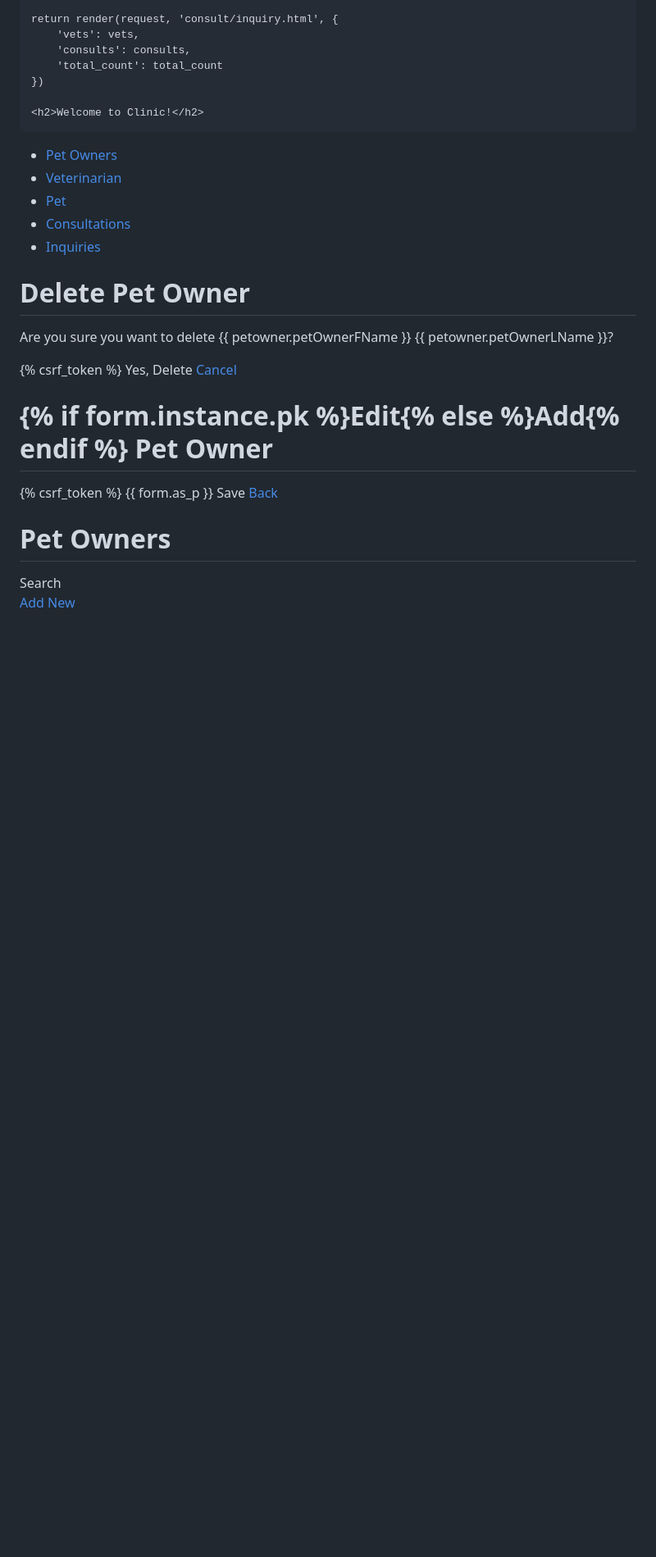
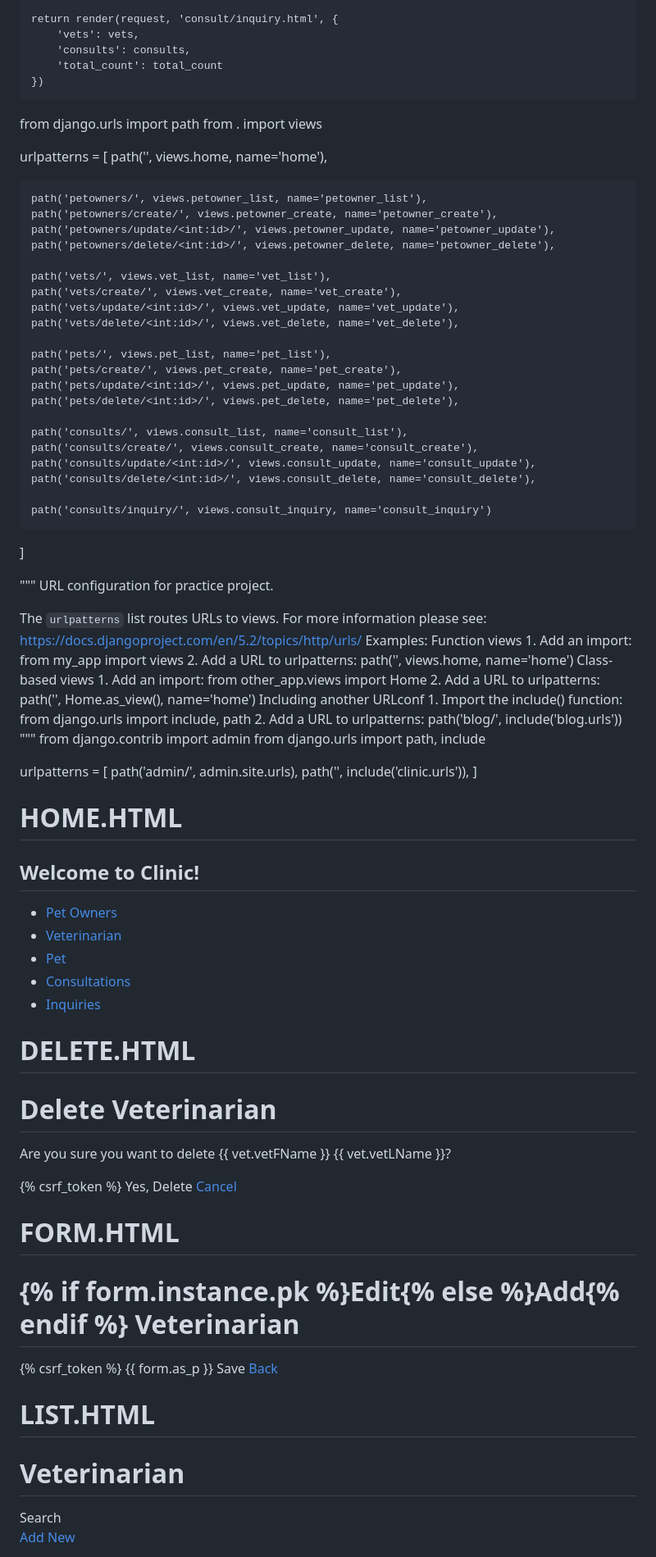
Before and after one commit to franzadrian/Vigilink-project, a Markdown page: README1.md, the part around one of its changes. Shown at 82% size. GitHub-like rendering; blank space fills up the shorter version.

```diff
--- a/README1.md
+++ b/README1.md
@@ -289,7 +251,62 @@ def consult_inquiry(request):
         'total_count': total_count
     })
 
-    <h2>Welcome to Clinic!</h2>
+from django.urls import path
+from . import views
+
+urlpatterns = [
+    path('', views.home, name='home'),
+
+    path('petowners/', views.petowner_list, name='petowner_list'),
+    path('petowners/create/', views.petowner_create, name='petowner_create'),
+    path('petowners/update/<int:id>/', views.petowner_update, name='petowner_update'),
+    path('petowners/delete/<int:id>/', views.petowner_delete, name='petowner_delete'),
+
+    path('vets/', views.vet_list, name='vet_list'),
+    path('vets/create/', views.vet_create, name='vet_create'),
+    path('vets/update/<int:id>/', views.vet_update, name='vet_update'),
+    path('vets/delete/<int:id>/', views.vet_delete, name='vet_delete'),
+
+    path('pets/', views.pet_list, name='pet_list'),
+    path('pets/create/', views.pet_create, name='pet_create'),
+    path('pets/update/<int:id>/', views.pet_update, name='pet_update'),
+    path('pets/delete/<int:id>/', views.pet_delete, name='pet_delete'),
+
+    path('consults/', views.consult_list, name='consult_list'),
+    path('consults/create/', views.consult_create, name='consult_create'),
+    path('consults/update/<int:id>/', views.consult_update, name='consult_update'),
+    path('consults/delete/<int:id>/', views.consult_delete, name='consult_delete'),
+
+    path('consults/inquiry/', views.consult_inquiry, name='consult_inquiry')
+]
+
+"""
+URL configuration for practice project.
+
+The `urlpatterns` list routes URLs to views. For more information please see:
+    https://docs.djangoproject.com/en/5.2/topics/http/urls/
+Examples:
+Function views
+    1. Add an import:  from my_app import views
+    2. Add a URL to urlpatterns:  path('', views.home, name='home')
+Class-based views
+    1. Add an import:  from other_app.views import Home
+    2. Add a URL to urlpatterns:  path('', Home.as_view(), name='home')
+Including another URLconf
+    1. Import the include() function: from django.urls import include, path
+    2. Add a URL to urlpatterns:  path('blog/', include('blog.urls'))
+"""
+from django.contrib import admin
+from django.urls import path, include
+
+urlpatterns = [
+    path('admin/', admin.site.urls),
+    path('', include('clinic.urls')),
+]
+
+# HOME.HTML
+
+<h2>Welcome to Clinic!</h2>
 
 <ul>
     <li><a href="{% url 'petowner_list' %}">Pet Owners</a></li>
@@ -300,8 +317,10 @@ def consult_inquiry(request):
 
 </ul>
 
-<h1>Delete Pet Owner</h1>
-<p>Are you sure you want to delete {{ petowner.petOwnerFName }} {{ petowner.petOwnerLName }}?</p>
+# DELETE.HTML
+
+<h1>Delete Veterinarian</h1>
+<p>Are you sure you want to delete {{ vet.vetFName }} {{ vet.vetLName }}?</p>
 <form method="post">
     {% csrf_token %}
     <button type="submit">Yes, Delete</button>
@@ -309,6 +328,9 @@ def consult_inquiry(request):
 </form>
 
-<h1>{% if form.instance.pk %}Edit{% else %}Add{% endif %} Pet Owner</h1>
+
+# FORM.HTML
+
+<h1>{% if form.instance.pk %}Edit{% else %}Add{% endif %} Veterinarian</h1>
 <form method="post">
     {% csrf_token %}
     {{ form.as_p }}
@@ -318,5 +340,7 @@ def consult_inquiry(request):
 
-<h1>Pet Owners</h1>
+# LIST.HTML
+
+<h1>Veterinarian</h1>
 
 <form method="get">
     <input type="text" name="q" value="{{ query|default:'' }}">
```
Also changed, not shown: other parts of README1.md (+15 -53 lines).
